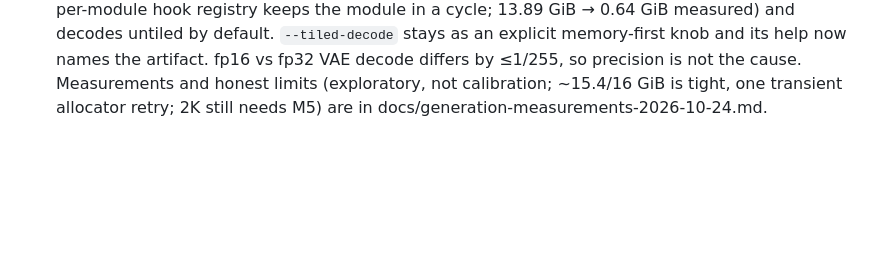
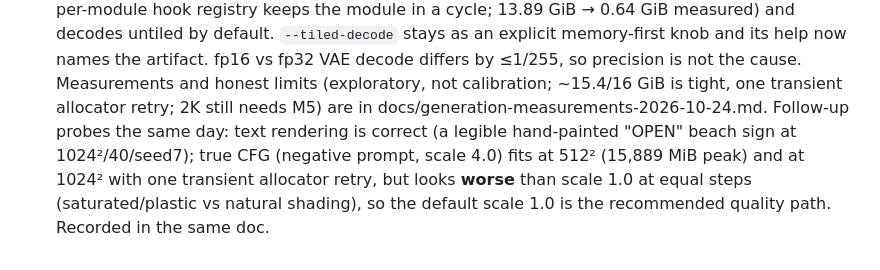
Before and after one commit to EuanWebster/v100-qwen-image, a Markdown page: PLAN.md, the part around the change. Drawn GitHub-style; blank space fills up the shorter version.

```diff
--- a/PLAN.md
+++ b/PLAN.md
@@ -1446,3 +1446,9 @@ standing rule that executed plans stay honest.)*
   precision is not the cause. Measurements and honest limits (exploratory,
   not calibration; ~15.4/16 GiB is tight, one transient allocator retry;
   2K still needs M5) are in docs/generation-measurements-2026-10-24.md.
+  Follow-up probes the same day: text rendering is correct (a legible
+  hand-painted "OPEN" beach sign at 1024²/40/seed7); true CFG (negative
+  prompt, scale 4.0) fits at 512² (15,889 MiB peak) and at 1024² with one
+  transient allocator retry, but looks **worse** than scale 1.0 at equal
+  steps (saturated/plastic vs natural shading), so the default scale 1.0 is
+  the recommended quality path. Recorded in the same doc.
```
Also changed, not shown: docs/generation-measurements-2026-10-24.md (+19 -0 lines).
